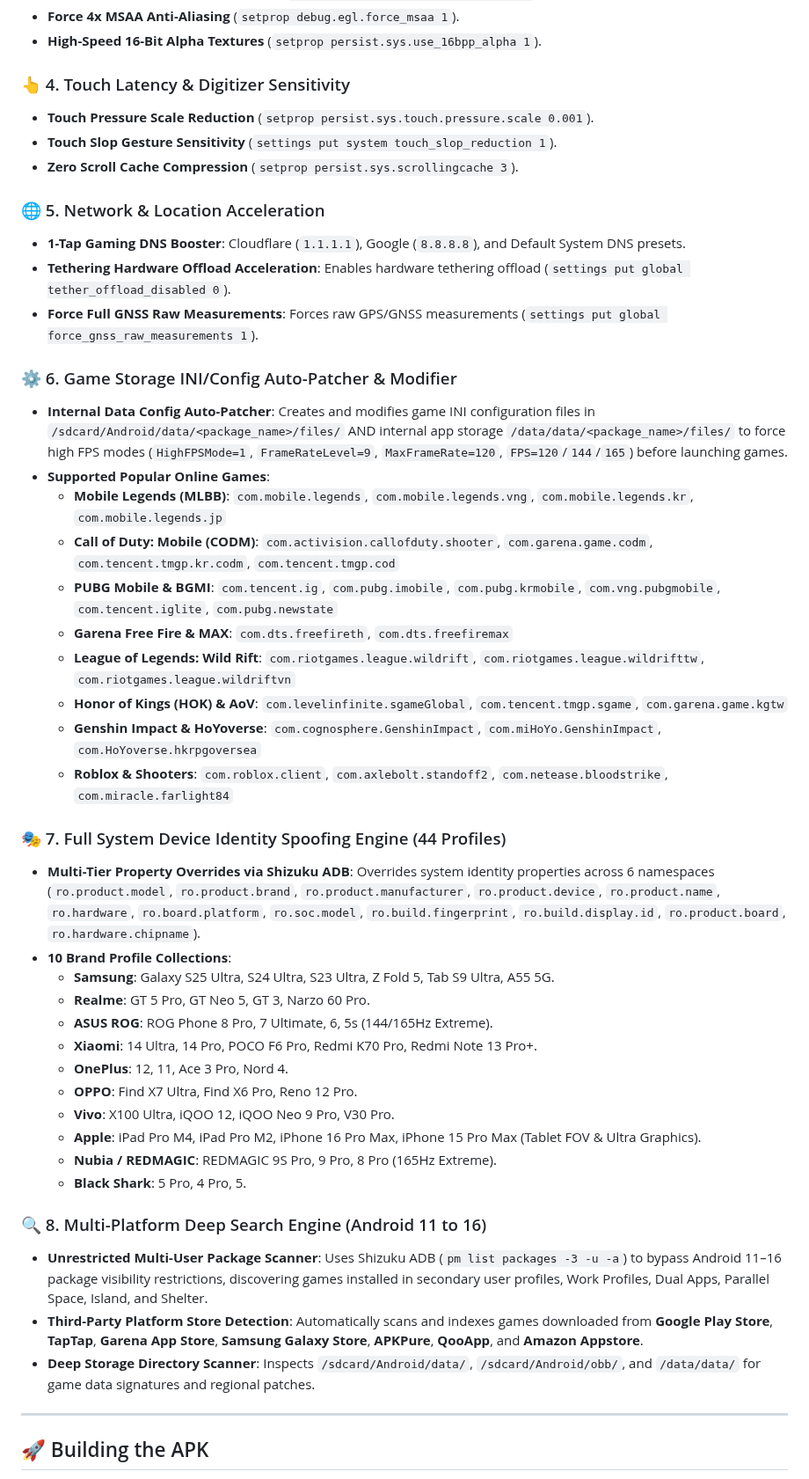
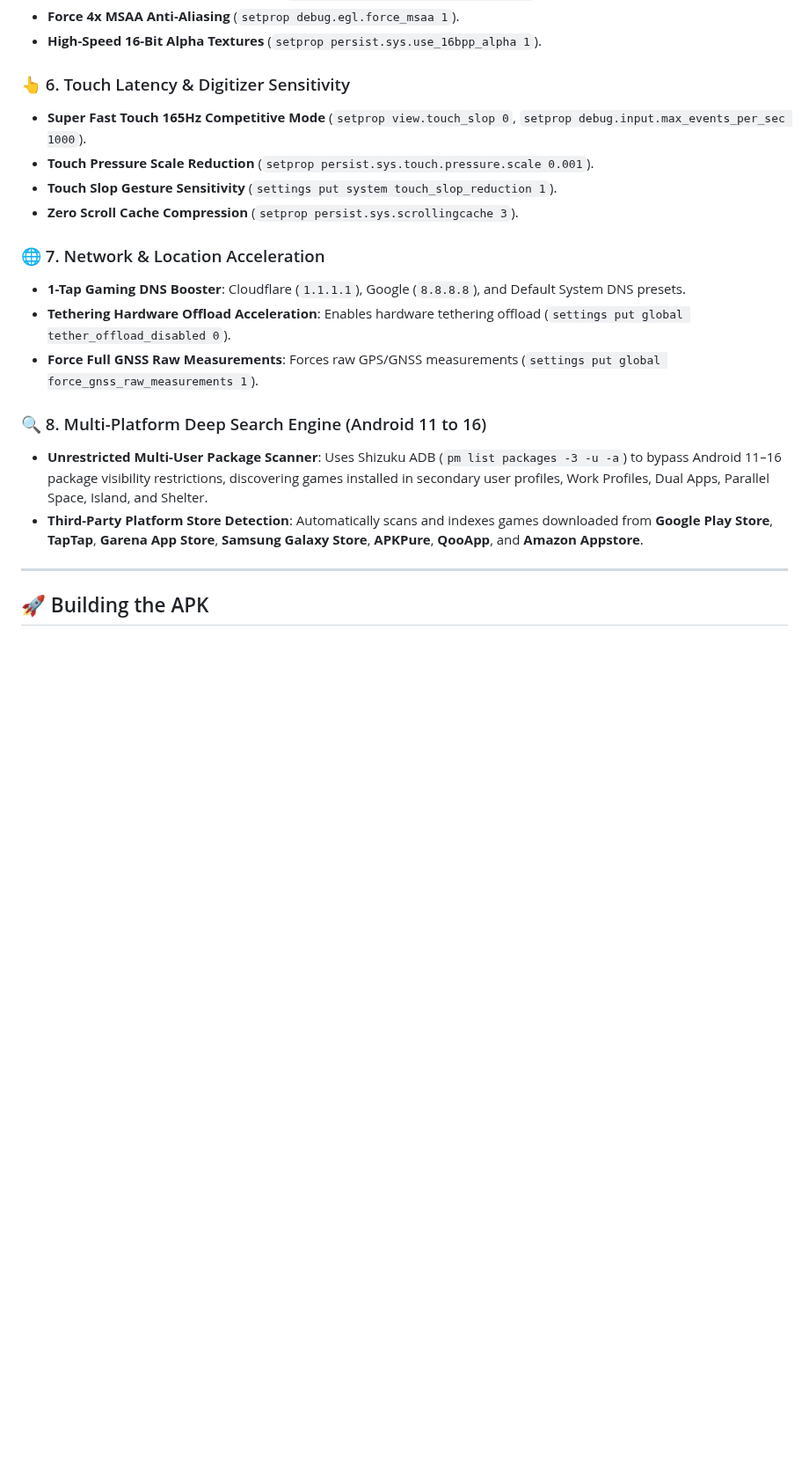
Before and after one commit to willygailo/Game-Launcher, a Markdown page: README.md, the part around one of its changes. Shown at 88% size. Drawn GitHub-style; blank space fills up the shorter version.

```diff
--- a/README.md
+++ b/README.md
@@ -51,46 +69,20 @@
 * **Force 4x MSAA Anti-Aliasing** (`setprop debug.egl.force_msaa 1`).
 * **High-Speed 16-Bit Alpha Textures** (`setprop persist.sys.use_16bpp_alpha 1`).
 
-### 👆 4. Touch Latency & Digitizer Sensitivity
+### 👆 6. Touch Latency & Digitizer Sensitivity
+* **Super Fast Touch 165Hz Competitive Mode** (`setprop view.touch_slop 0`, `setprop debug.input.max_events_per_sec 1000`).
 * **Touch Pressure Scale Reduction** (`setprop persist.sys.touch.pressure.scale 0.001`).
 * **Touch Slop Gesture Sensitivity** (`settings put system touch_slop_reduction 1`).
 * **Zero Scroll Cache Compression** (`setprop persist.sys.scrollingcache 3`).
 
-### 🌐 5. Network & Location Acceleration
+### 🌐 7. Network & Location Acceleration
 * **1-Tap Gaming DNS Booster**: Cloudflare (`1.1.1.1`), Google (`8.8.8.8`), and Default System DNS presets.
 * **Tethering Hardware Offload Acceleration**: Enables hardware tethering offload (`settings put global tether_offload_disabled 0`).
 * **Force Full GNSS Raw Measurements**: Forces raw GPS/GNSS measurements (`settings put global force_gnss_raw_measurements 1`).
 
-### ⚙️ 6. Game Storage INI/Config Auto-Patcher & Modifier
-* **Internal Data Config Auto-Patcher**: Creates and modifies game INI configuration files in `/sdcard/Android/data/<package_name>/files/` AND internal app storage `/data/data/<package_name>/files/` to force high FPS modes (`HighFPSMode=1`, `FrameRateLevel=9`, `MaxFrameRate=120`, `FPS=120`/`144`/`165`) before launching games.
-* **Supported Popular Online Games**:
-  - **Mobile Legends (MLBB)**: `com.mobile.legends`, `com.mobile.legends.vng`, `com.mobile.legends.kr`, `com.mobile.legends.jp`
-  - **Call of Duty: Mobile (CODM)**: `com.activision.callofduty.shooter`, `com.garena.game.codm`, `com.tencent.tmgp.kr.codm`, `com.tencent.tmgp.cod`
-  - **PUBG Mobile & BGMI**: `com.tencent.ig`, `com.pubg.imobile`, `com.pubg.krmobile`, `com.vng.pubgmobile`, `com.tencent.iglite`, `com.pubg.newstate`
-  - **Garena Free Fire & MAX**: `com.dts.freefireth`, `com.dts.freefiremax`
-  - **League of Legends: Wild Rift**: `com.riotgames.league.wildrift`, `com.riotgames.league.wildrifttw`, `com.riotgames.league.wildriftvn`
-  - **Honor of Kings (HOK) & AoV**: `com.levelinfinite.sgameGlobal`, `com.tencent.tmgp.sgame`, `com.garena.game.kgtw`
-  - **Genshin Impact & HoYoverse**: `com.cognosphere.GenshinImpact`, `com.miHoYo.GenshinImpact`, `com.HoYoverse.hkrpgoversea`
-  - **Roblox & Shooters**: `com.roblox.client`, `com.axlebolt.standoff2`, `com.netease.bloodstrike`, `com.miracle.farlight84`
-
-### 🎭 7. Full System Device Identity Spoofing Engine (44 Profiles)
-* **Multi-Tier Property Overrides via Shizuku ADB**: Overrides system identity properties across 6 namespaces (`ro.product.model`, `ro.product.brand`, `ro.product.manufacturer`, `ro.product.device`, `ro.product.name`, `ro.hardware`, `ro.board.platform`, `ro.soc.model`, `ro.build.fingerprint`, `ro.build.display.id`, `ro.product.board`, `ro.hardware.chipname`).
-* **10 Brand Profile Collections**:
-  - **Samsung**: Galaxy S25 Ultra, S24 Ultra, S23 Ultra, Z Fold 5, Tab S9 Ultra, A55 5G.
-  - **Realme**: GT 5 Pro, GT Neo 5, GT 3, Narzo 60 Pro.
-  - **ASUS ROG**: ROG Phone 8 Pro, 7 Ultimate, 6, 5s (144/165Hz Extreme).
-  - **Xiaomi**: 14 Ultra, 14 Pro, POCO F6 Pro, Redmi K70 Pro, Redmi Note 13 Pro+.
-  - **OnePlus**: 12, 11, Ace 3 Pro, Nord 4.
-  - **OPPO**: Find X7 Ultra, Find X6 Pro, Reno 12 Pro.
-  - **Vivo**: X100 Ultra, iQOO 12, iQOO Neo 9 Pro, V30 Pro.
-  - **Apple**: iPad Pro M4, iPad Pro M2, iPhone 16 Pro Max, iPhone 15 Pro Max (Tablet FOV & Ultra Graphics).
-  - **Nubia / REDMAGIC**: REDMAGIC 9S Pro, 9 Pro, 8 Pro (165Hz Extreme).
-  - **Black Shark**: 5 Pro, 4 Pro, 5.
-
 ### 🔍 8. Multi-Platform Deep Search Engine (Android 11 to 16)
 * **Unrestricted Multi-User Package Scanner**: Uses Shizuku ADB (`pm list packages -3 -u -a`) to bypass Android 11–16 package visibility restrictions, discovering games installed in secondary user profiles, Work Profiles, Dual Apps, Parallel Space, Island, and Shelter.
 * **Third-Party Platform Store Detection**: Automatically scans and indexes games downloaded from **Google Play Store**, **TapTap**, **Garena App Store**, **Samsung Galaxy Store**, **APKPure**, **QooApp**, and **Amazon Appstore**.
-* **Deep Storage Directory Scanner**: Inspects `/sdcard/Android/data/`, `/sdcard/Android/obb/`, and `/data/data/` for game data signatures and regional patches.
 
 ---
 
```
Also changed, not shown: other parts of README.md (+30 -13 lines).
